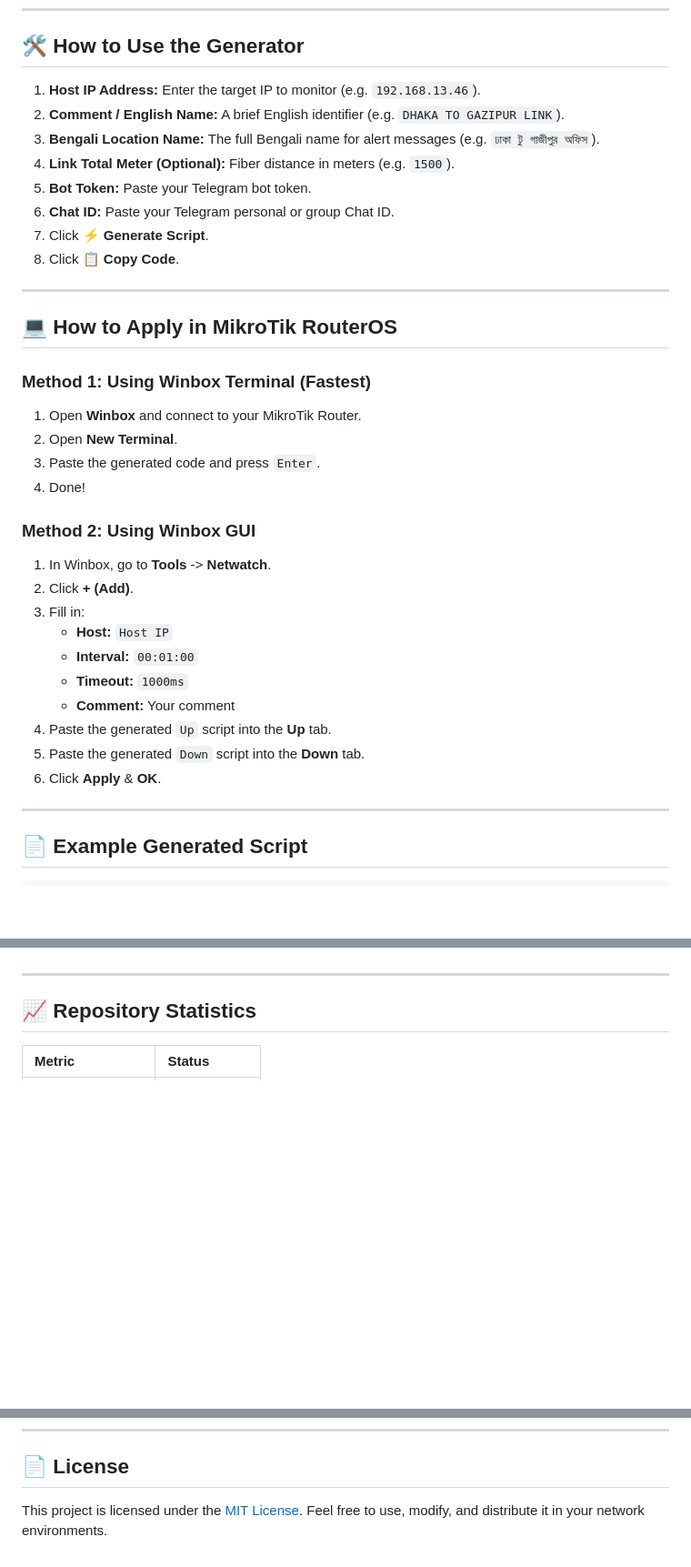
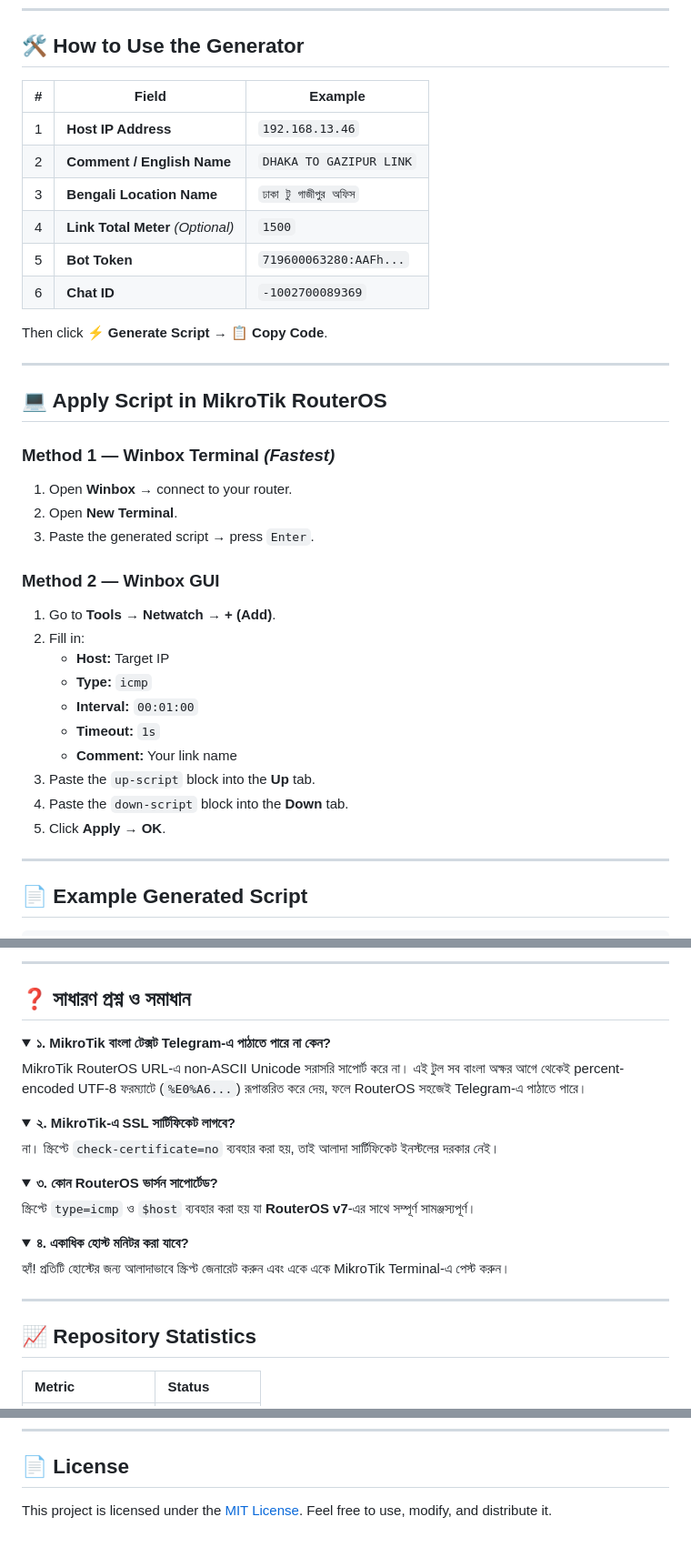
Before and after one commit to sohag1192/MikroTik-Netwatch-script, a Markdown page: README.md, 3 parts joined by grey strips. Shown at 91% size. Drawn GitHub-style; folded sections open; blank space fills up the shorter version.

```diff
--- a/README.md
+++ b/README.md
@@ -86,36 +74,37 @@ If your bot sends "Test Message from Netwatch" to your Telegram, your setup is c
 
 ## 🛠️ How to Use the Generator
 
-1. **Host IP Address:** Enter the target IP to monitor (e.g. `192.168.13.46`).
-2. **Comment / English Name:** A brief English identifier (e.g. `DHAKA TO GAZIPUR LINK`).
-3. **Bengali Location Name:** The full Bengali name for alert messages (e.g. `ঢাকা টু গাজীপুর অফিস`).
-4. **Link Total Meter (Optional):** Fiber distance in meters (e.g. `1500`).
-5. **Bot Token:** Paste your Telegram bot token.
-6. **Chat ID:** Paste your Telegram personal or group Chat ID.
-7. Click **⚡ Generate Script**.
-8. Click **📋 Copy Code**.
+| # | Field | Example |
+|---|-------|---------|
+| 1 | **Host IP Address** | `192.168.13.46` |
+| 2 | **Comment / English Name** | `DHAKA TO GAZIPUR LINK` |
+| 3 | **Bengali Location Name** | `ঢাকা টু গাজীপুর অফিস` |
+| 4 | **Link Total Meter** *(Optional)* | `1500` |
+| 5 | **Bot Token** | `719600063280:AAFh...` |
+| 6 | **Chat ID** | `-1002700089369` |
+
+Then click **⚡ Generate Script** → **📋 Copy Code**.
 
 ---
 
-## 💻 How to Apply in MikroTik RouterOS
+## 💻 Apply Script in MikroTik RouterOS
 
-### Method 1: Using Winbox Terminal (Fastest)
-1. Open **Winbox** and connect to your MikroTik Router.
+### Method 1 — Winbox Terminal *(Fastest)*
+1. Open **Winbox** → connect to your router.
 2. Open **New Terminal**.
-3. Paste the generated code and press `Enter`.
-4. Done!
+3. Paste the generated script → press `Enter`.
 
-### Method 2: Using Winbox GUI
-1. In Winbox, go to **Tools** -> **Netwatch**.
-2. Click **+ (Add)**.
-3. Fill in:
-   - **Host:** `Host IP`
+### Method 2 — Winbox GUI
+1. Go to **Tools → Netwatch → + (Add)**.
+2. Fill in:
+   - **Host:** Target IP
+   - **Type:** `icmp`
    - **Interval:** `00:01:00`
-   - **Timeout:** `1000ms`
-   - **Comment:** Your comment
-4. Paste the generated `Up` script into the **Up** tab.
-5. Paste the generated `Down` script into the **Down** tab.
-6. Click **Apply** & **OK**.
+   - **Timeout:** `1s`
+   - **Comment:** Your link name
+3. Paste the `up-script` block into the **Up** tab.
+4. Paste the `down-script` block into the **Down** tab.
+5. Click **Apply → OK**.
 
 ---
 
@@ -164,3 +249,25 @@ Yes! The syntax generated is 100% compatible with RouterOS v6.x and RouterOS v7.
+---
+
+## ❓ সাধারণ প্রশ্ন ও সমাধান
+
+<details>
+<summary><b>১. MikroTik বাংলা টেক্সট Telegram-এ পাঠাতে পারে না কেন?</b></summary>
+MikroTik RouterOS URL-এ non-ASCII Unicode সরাসরি সাপোর্ট করে না। এই টুল সব বাংলা অক্ষর আগে থেকেই percent-encoded UTF-8 ফরম্যাটে (<code>%E0%A6...</code>) রূপান্তরিত করে দেয়, ফলে RouterOS সহজেই Telegram-এ পাঠাতে পারে।
+</details>
+
+<details>
+<summary><b>২. MikroTik-এ SSL সার্টিফিকেট লাগবে?</b></summary>
+না। স্ক্রিপ্টে <code>check-certificate=no</code> ব্যবহার করা হয়, তাই আলাদা সার্টিফিকেট ইনস্টলের দরকার নেই।
+</details>
+
+<details>
+<summary><b>৩. কোন RouterOS ভার্সন সাপোর্টেড?</b></summary>
+স্ক্রিপ্টে <code>type=icmp</code> ও <code>$host</code> ব্যবহার করা হয় যা <strong>RouterOS v7</strong>-এর সাথে সম্পূর্ণ সামঞ্জস্যপূর্ণ।
+</details>
+
+<details>
+<summary><b>৪. একাধিক হোস্ট মনিটর করা যাবে?</b></summary>
+হ্যাঁ! প্রতিটি হোস্টের জন্য আলাদাভাবে স্ক্রিপ্ট জেনারেট করুন এবং একে একে MikroTik Terminal-এ পেস্ট করুন।
 </details>
 
 ---
@@ -177,4 +283,4 @@ Yes! The syntax generated is 100% compatible with RouterOS v6.x and RouterOS v7.
 
 ## 📄 License
 
-This project is licensed under the [MIT License](LICENSE). Feel free to use, modify, and distribute it in your network environments.
+This project is licensed under the [MIT License](LICENSE). Feel free to use, modify, and distribute it.
```
Also changed, not shown: other parts of README.md (+142 -59 lines).
